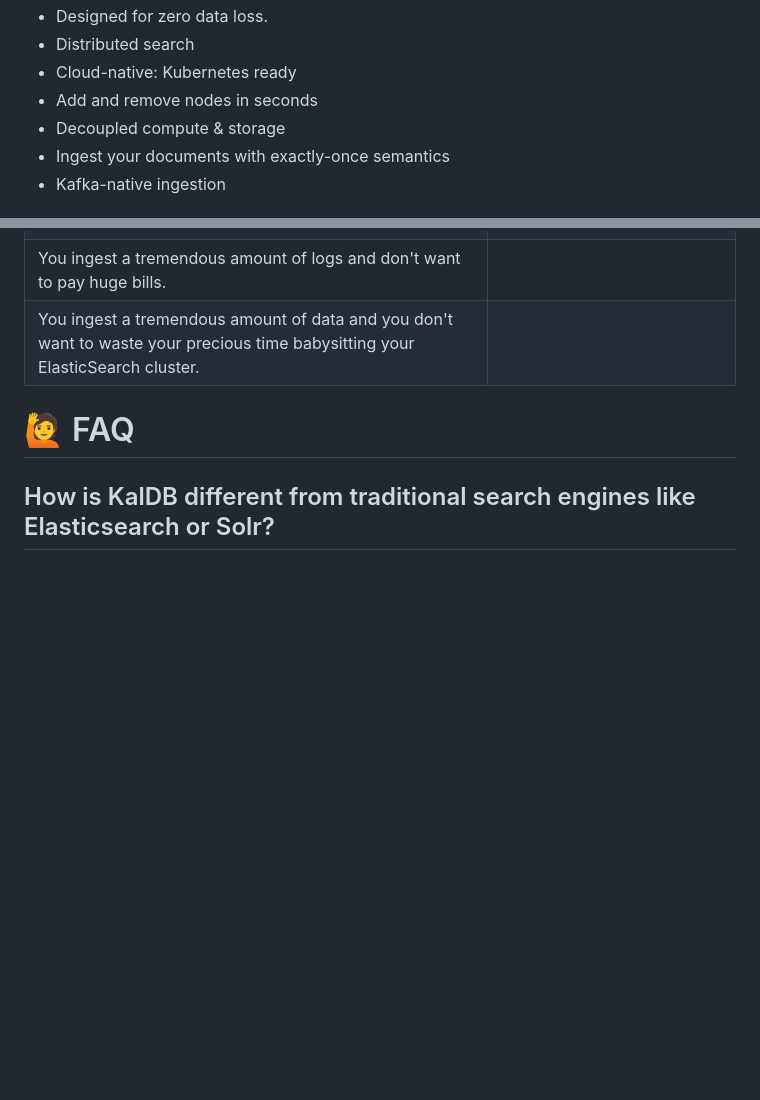
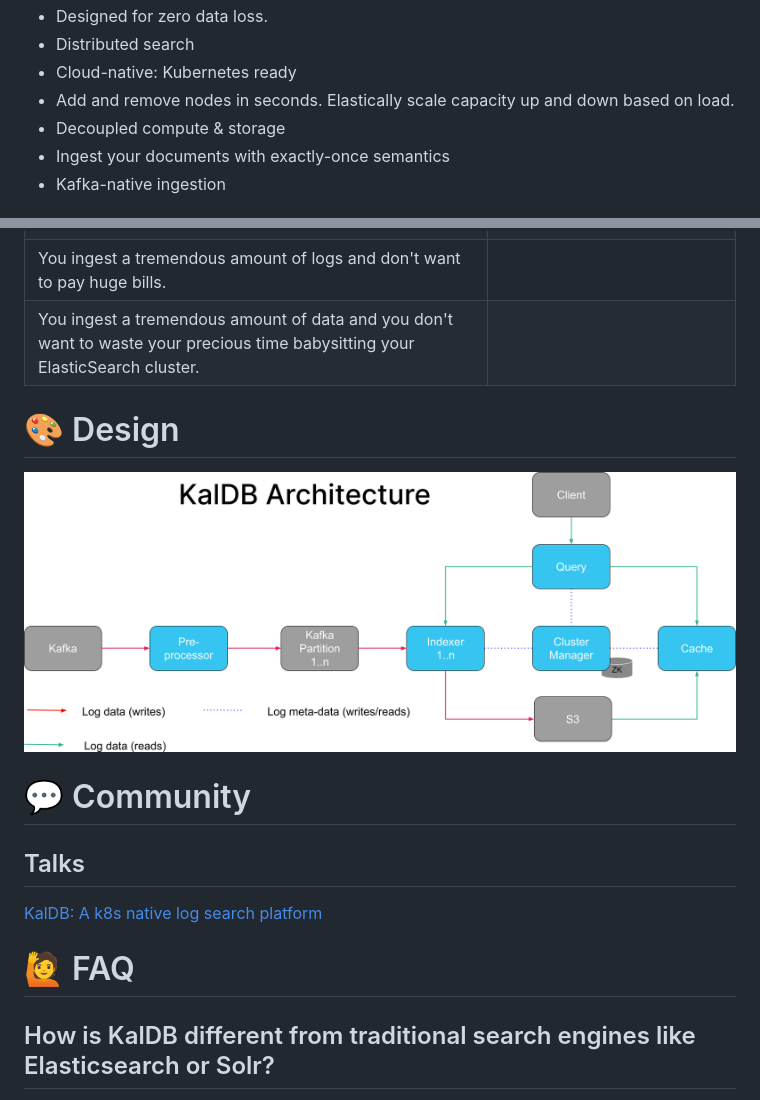
Before and after one commit to slackhq/astra, a Markdown page: README.md, 2 parts joined by grey strips. Rendered like a GitHub page; pictures changed too: docs/assets/images/kaldb_architecture.png (added); blank space fills up the shorter version.

Commit message:
Add more content.

```diff
--- a/README.md
+++ b/README.md
@@ -16,7 +16,7 @@ KalDB is a cloud-native search engine for log management & analytics. It is desi
 - Designed for zero data loss.
 - Distributed search
 - Cloud-native: Kubernetes ready
-- Add and remove nodes in seconds
+- Add and remove nodes in seconds. Elastically scale capacity up and down based on load.
 - Decoupled compute & storage
 - Ingest your documents with exactly-once semantics
 - Kafka-native ingestion
@@ -30,6 +30,14 @@ KalDB is a cloud-native search engine for log management & analytics. It is desi
 | You want to index directly from Kafka.                                                                                                      | You want to re-score documents at query time.
 | You ingest a tremendous amount of logs and don't want to pay huge bills.                                                             	      |
 | You ingest a tremendous amount of data and you don't want to waste your precious time babysitting your ElasticSearch cluster.
+
+# 🎨  Design
+![KalDB Architecture](docs/assets/images/kaldb_architecture.png)
+
+
+# 💬 Community
+## Talks
+[KalDB: A k8s native log search platform](https://www.youtube.com/watch?v=soC04dpOQEM&t=9391s)
 
 # 🙋 FAQ
 
```
